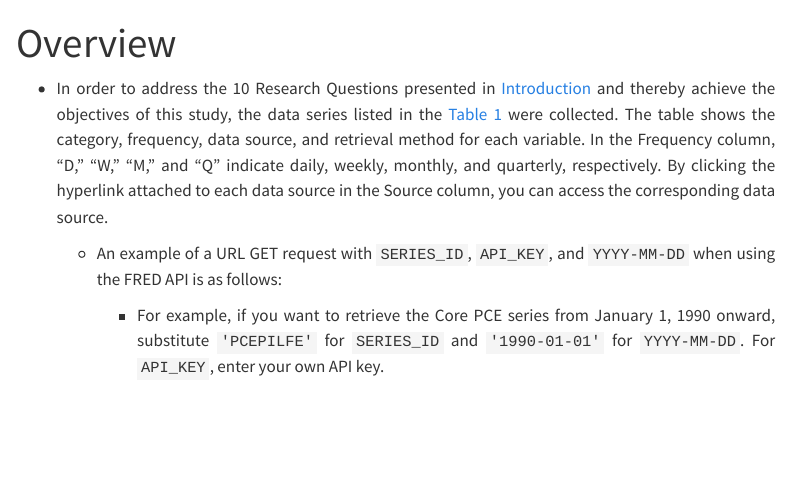
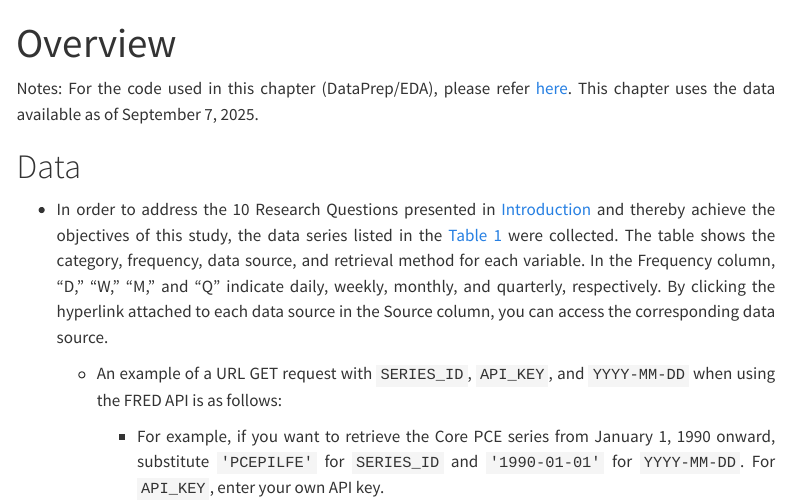
Before and after one commit to taso5789/ds-project-portfolio, a Quarto document (02_01_overview.qmd): the page in a window 1100 px wide, from its top. Rendered offline with R 4.5, knitr and Pandoc in place of Quarto, with nearby package versions; menus at the side of the page are left out.

Commit message:
updated module 1

```diff
--- a/02_01_overview.qmd
+++ b/02_01_overview.qmd
@@ -1,6 +1,12 @@
 ---
 title: "Overview"
 ---
+
+::: {.justify}
+Notes: For the code used in this chapter (DataPrep/EDA), please refer [here](https://github.com/taso5789/ds-project-portfolio/blob/main/code/1_DataPrep_EDA.ipynb). This chapter uses the data available as of September 7, 2025.
+:::
+
+# Data
 
 ::: {.justify}
 - In order to address the 10 Research Questions presented in [Introduction](01_introduction.qmd) and thereby achieve the objectives of this study, the data series listed in the @tbl-sources were collected. The table shows the category, frequency, data source, and retrieval method for each variable. In the Frequency column, "D," "W," "M," and "Q" indicate daily, weekly, monthly, and quarterly, respectively. By clicking the hyperlink attached to each data source in the Source column, you can access the corresponding data source.
```
Also changed, not shown: 01_introduction.qmd (+2 -0 lines), docs/search.json, 3 other files.
